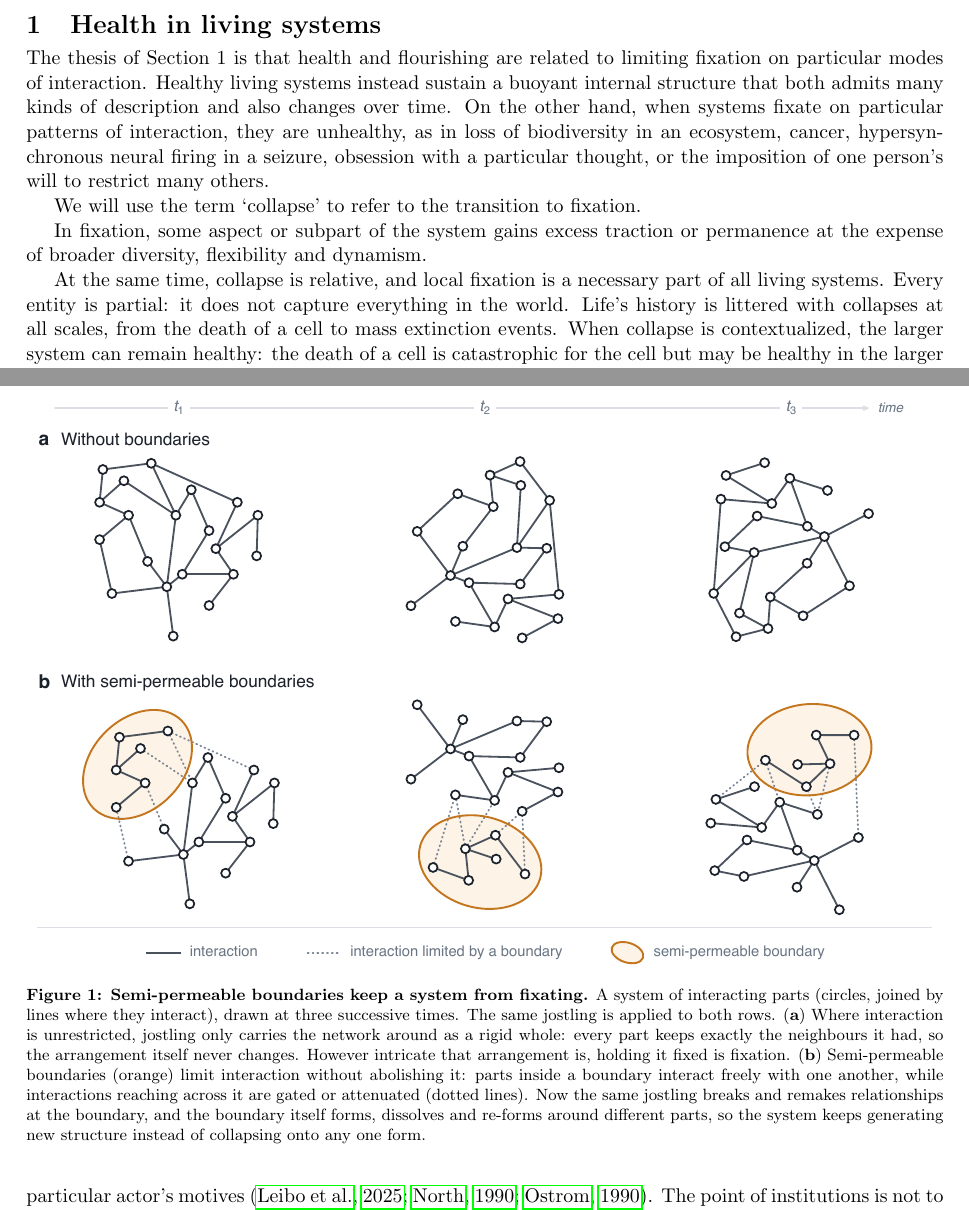
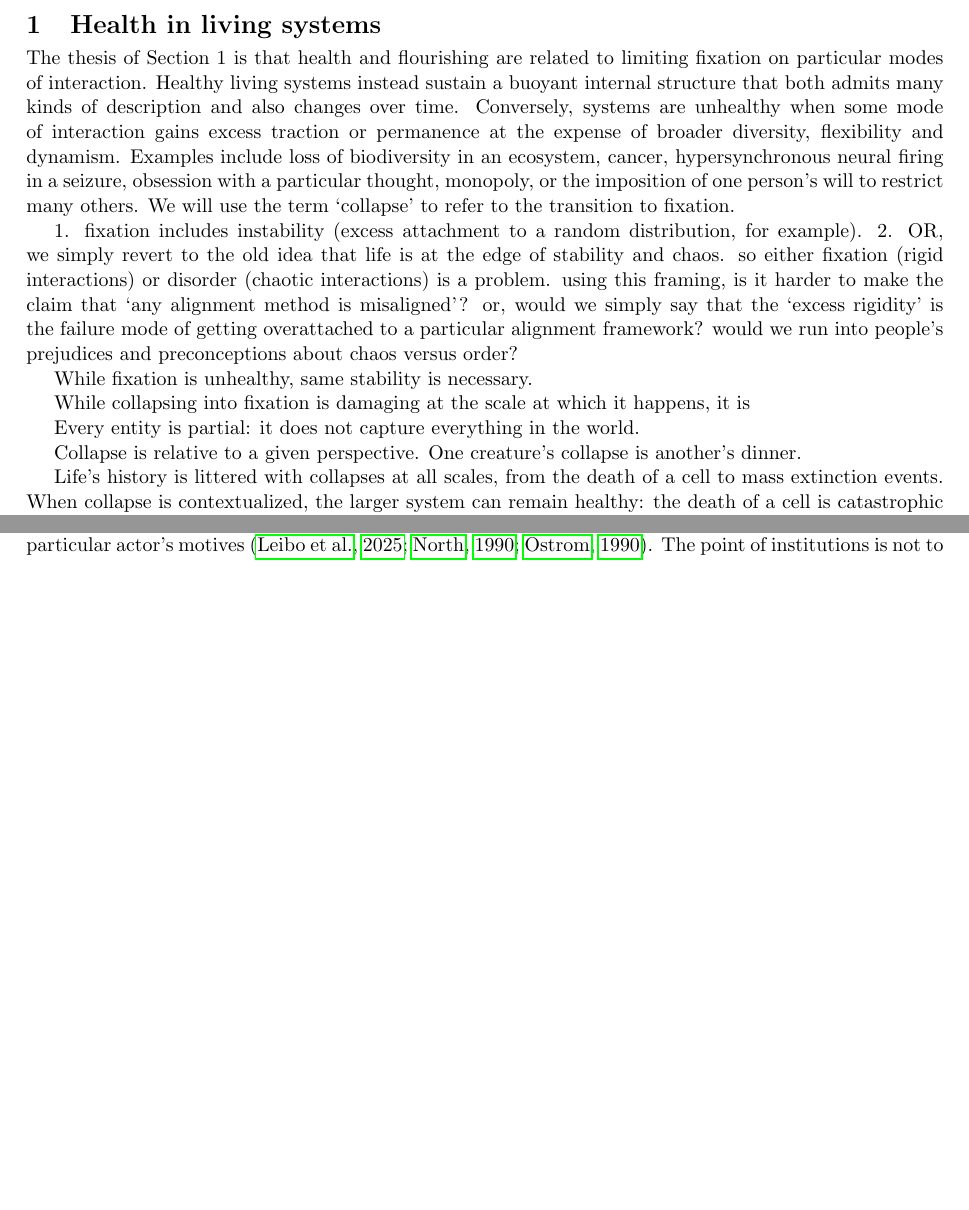
Before and after one commit to zeblk/Alignment-Paper, a LaTeX document (PNAS Paper/pnas_paper medium edits.tex): two parts of pages 2 and 4 of 16 before the commit and two parts of pages 2 and 4 of 15 after it, joined at a grey line, cut so that both start at the same text, the shorter picture padded with empty space. Compiled offline with pdfLaTeX.

Commit message:
Sync: 2026-08-26 18:53

```diff
--- a/PNAS Paper/pnas_paper medium edits.tex
+++ b/PNAS Paper/pnas_paper medium edits.tex
@@ -91,14 +99,20 @@ Our aim is to offer a conceptual lens, which is of course imperfect and temporar
 
 \section{Health in living systems}
 
-The thesis of Section 1 is that health and flourishing are related to limiting fixation on particular modes of interaction. Healthy living systems instead sustain a buoyant internal structure that both admits many kinds of description and also changes over time.  On the other hand, when systems fixate on particular patterns of interaction, they are unhealthy, as in loss of biodiversity in an ecosystem, cancer, hypersynchronous neural firing in a seizure, obsession with a particular thought, or the imposition of one person's will to restrict many others.
+The thesis of Section 1 is that health and flourishing are related to limiting fixation on particular modes of interaction. Healthy living systems instead sustain a buoyant internal structure that both admits many kinds of description and also changes over time. Conversely, systems are unhealthy when some mode of interaction gains excess traction or permanence at the expense of broader diversity, flexibility and dynamism. Examples include loss of biodiversity in an ecosystem, cancer, hypersynchronous neural firing in a seizure, obsession with a particular thought, monopoly, or the imposition of one person's will to restrict many others. We will use the term `collapse' to refer to the transition to fixation.
 
-We will use the term `collapse' to refer to the transition to fixation.
+1. fixation includes instability (excess attachment to a random distribution, for example).
+2. OR, we simply revert to the old idea that life is at the edge of stability and chaos. so either fixation (rigid interactions) or disorder (chaotic interactions) is a problem. using this framing, is it harder to make the claim that `any alignment method is misaligned'? or, would we simply say that the `excess rigidity' is the failure mode of getting overattached to a particular alignment framework? would we run into people's prejudices and preconceptions about chaos versus order?
 
-In fixation, some aspect or subpart of the system gains excess traction or permanence at the expense of broader diversity, flexibility and dynamism.
+While fixation is unhealthy, same stability is necessary.
 
+While collapsing into fixation is damaging at the scale at which it happens, it is
 
-At the same time, collapse is relative, and local fixation is a necessary part of all living systems. Every entity is partial: it does not capture everything in the world. Life's history is littered with collapses at all scales, from the death of a cell to mass extinction events. When collapse is contextualized, the larger system can remain healthy: the death of a cell is catastrophic for the cell but may be healthy in the larger context of the organism. If instead a cell becomes cancerous, it loses the context of appropriate function within a tissue and recklessly executes its myopic vision, collapsing the tissue or even the whole organism. A larger system, made out of parts, functions well when the parts locally express their distinct identities but also participate in larger contexts; it functions poorly when a form runs amok without contextualization, overwhelming the potent interplay of diverse parts.
+Every entity is partial: it does not capture everything in the world.
+
+Collapse is relative to a given perspective. One creature's collapse is another's dinner.
+
+Life's history is littered with collapses at all scales, from the death of a cell to mass extinction events. When collapse is contextualized, the larger system can remain healthy: the death of a cell is catastrophic for the cell but may be healthy in the larger context of the organism. If instead a cell becomes cancerous, it loses the context of appropriate function within a tissue and recklessly executes its myopic vision, collapsing the tissue or even the whole organism. A larger system, made out of parts, functions well when the parts locally express their distinct identities but also participate in larger contexts; it functions poorly when a form runs amok without contextualization, overwhelming the potent interplay of diverse parts.
 
 Mechanistically, to hold parts in context, living systems rely on an extraordinary, many-scale network of semi-permeable boundaries \citep{maturana2012autopoiesis, simon1962architecture, moreno2015biological} (Fig.~\ref{fig:boundaries}). By limiting interactions, boundaries divide living systems into parts, creating the conditions for each part to refine its own identity---like a writer developing a unique voice or a species adapting to a niche.
 
@@ -125,24 +139,24 @@ Finally, semi-permeability is often highly specific. Boundaries might block cert
 We look at a few examples from a range of scales, starting with institutions and working to genes.
 
 
-\begin{figure}[htbp]
-\centering
-\includegraphics[width=\textwidth]{boundaries_fixation.pdf}
-\caption{\textbf{Semi-permeable boundaries keep a system from fixating.}
-A system of interacting parts (circles, joined by lines where they interact),
-drawn at three successive times. The same jostling is applied to both rows.
-(\textbf{a}) Where interaction is unrestricted, jostling only carries the network
-around as a rigid whole: every part keeps exactly the neighbours it had, so the
-arrangement itself never changes. However intricate that arrangement is, holding
-it fixed is fixation. (\textbf{b}) Semi-permeable boundaries (orange) limit
-interaction without abolishing it: parts inside a boundary interact freely with
-one another, while interactions reaching across it are gated or attenuated
-(dotted lines). Now the same jostling breaks and remakes relationships at the
-boundary, and the boundary itself forms, dissolves and re-forms around different
-parts, so the system keeps generating new structure instead of collapsing onto
-any one form.}
-\label{fig:boundaries}
-\end{figure}
+% \begin{figure}[htbp]
+% \centering
+% \includegraphics[width=\textwidth]{boundaries_fixation.pdf}
+% \caption{\textbf{Semi-permeable boundaries keep a system from fixating.}
+% A system of interacting parts (circles, joined by lines where they interact),
+% drawn at three successive times. The same jostling is applied to both rows.
+% (\textbf{a}) Where interaction is unrestricted, jostling only carries the network
+% around as a rigid whole: every part keeps exactly the neighbours it had, so the
+% arrangement itself never changes. However intricate that arrangement is, holding
+% it fixed is fixation. (\textbf{b}) Semi-permeable boundaries (orange) limit
+% interaction without abolishing it: parts inside a boundary interact freely with
+% one another, while interactions reaching across it are gated or attenuated
+% (dotted lines). Now the same jostling breaks and remakes relationships at the
+% boundary, and the boundary itself forms, dissolves and re-forms around different
+% parts, so the system keeps generating new structure instead of collapsing onto
+% any one form.}
+% \label{fig:boundaries}
+% \end{figure}
 
 
 \subsection{Genomes}
```
Also changed, not shown: PNAS Paper/pnas_paper medium edits.pdf, PNAS Paper/pnas_paper medium edits.tex (10 more changed lines).
